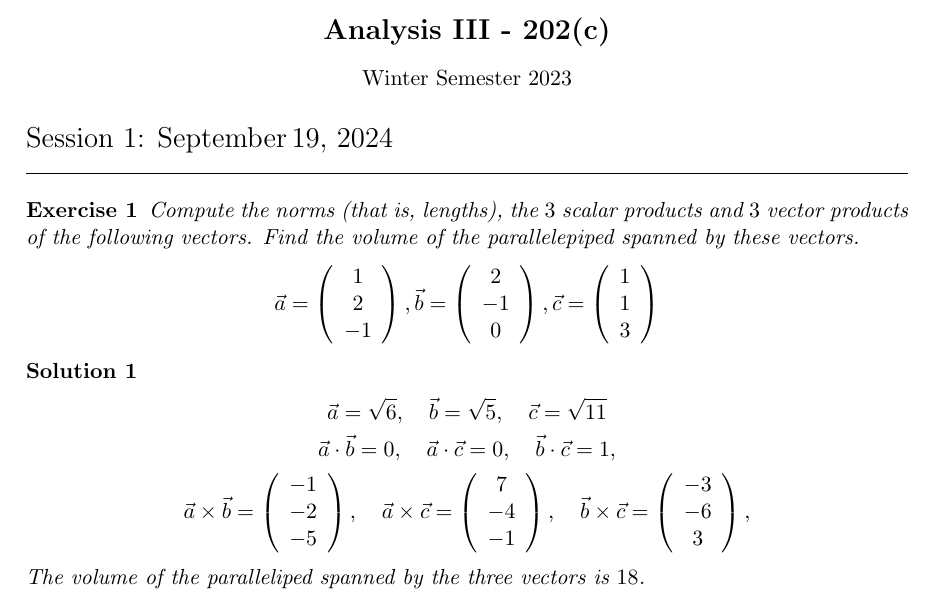
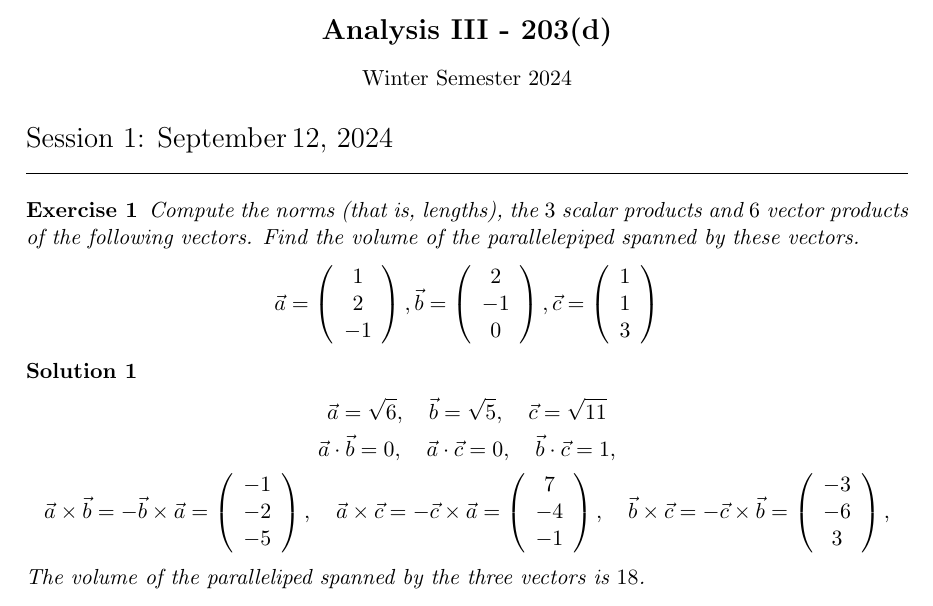
Before and after one commit to martinlicht/Ana3_EPFL2024, a LaTeX problem sheet (exercise01.tex, which reads header.tex): part of page 1 of 2, cut so that both start at the same text. Compiled offline with pdfLaTeX.

Commit message:
exercise update

```diff
--- a/exercise01.tex
+++ b/exercise01.tex
@@ -2,11 +2,11 @@
 %\def\hidesolutions{}
 \input{header}
 \begin{document}
-\exsheet{1}{19}{September} % parameters are the number of the session and the day
+\exsheet{1}{12}{September} % parameters are the number of the session and the day
 
 
 \begin{exercise}
-	Compute the norms (that is, lengths), the $3$ scalar products and $3$ vector products of the following vectors.
+	Compute the norms (that is, lengths), the $3$ scalar products and $6$ vector products of the following vectors.
     Find the volume of the parallelepiped spanned by these vectors.
     \[
     \vec{a} = \left(\begin{array}{c} 1 \\ 2 \\ -1 \end{array}\right)
@@ -27,11 +27,11 @@
         \quad
         \vec{b} \cdot \vec{c} = 1,
         \\
-        \vec{a} \times \vec{b} = \left(\begin{array}{c} -1 \\ -2 \\ -5 \end{array}\right),
+        \vec{a} \times \vec{b} = - \vec{b} \times \vec{a} = \left(\begin{array}{c} -1 \\ -2 \\ -5 \end{array}\right),
         \quad
-        \vec{a} \times \vec{c} = \left(\begin{array}{c} 7 \\ -4 \\ -1 \end{array}\right),
+        \vec{a} \times \vec{c} = - \vec{c} \times \vec{a} = \left(\begin{array}{c} 7 \\ -4 \\ -1 \end{array}\right),
         \quad
-        \vec{b} \times \vec{c} = \left(\begin{array}{c} -3 \\ -6 \\ 3 \end{array}\right),
+        \vec{b} \times \vec{c} = - \vec{c} \times \vec{b} = \left(\begin{array}{c} -3 \\ -6 \\ 3 \end{array}\right),
     \end{gather*}
     The volume of the paralleliped spanned by the three vectors is $18$.
 
--- a/header.tex
+++ b/header.tex
@@ -155,8 +155,8 @@
 \newcommand{\lecturername}{Martin Licht}
 % \newcommand{\assistantnamea}{Jochen Hinz}
 % \newcommand{\assistantnameb}{Ivan Bioli}
-\newcommand{\semestername}{Winter Semester 2023}
-\newcommand{\lecturename}{Analysis III - 202(c)}
+\newcommand{\semestername}{Winter Semester 2024}
+\newcommand{\lecturename}{Analysis III - 203(d)}
 \DeclarePairedDelimiter\floor{\lfloor}{\rfloor}
 
 %%%%%%%%%%% HEADER
```
Also changed, not shown: exercise02.tex (+1 -1 lines), exercise03.tex (+1 -1 lines), exercise04.tex (+1 -1 lines), exercise05.tex (+1 -1 lines), exercise06.tex (+1 -1 lines), exercise07.tex (+1 -1 lines), exercise08.tex (+1 -1 lines), exercise09.tex (+1 -1 lines), exercise10.tex (+1 -1 lines), exercise11.tex (+1 -1 lines), exercise12.tex (+1 -1 lines), exercise13.tex (+1 -1 lines), exercise14.tex (+1 -1 lines).
